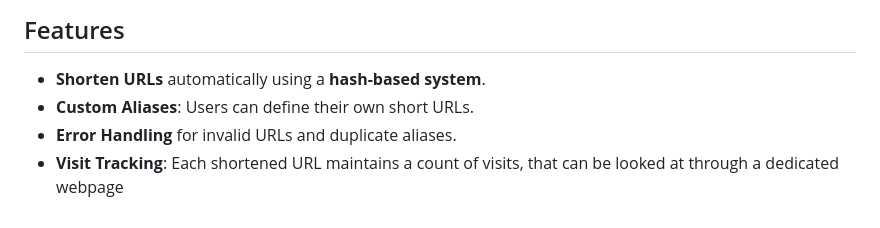
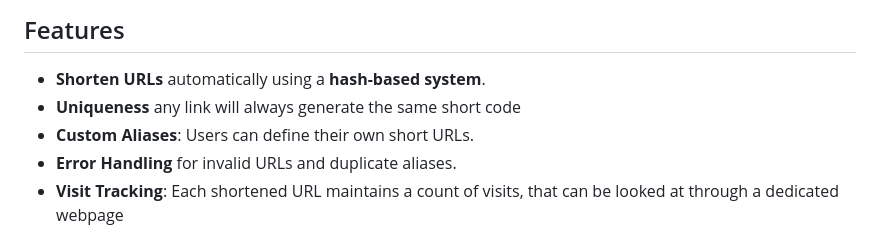
Before and after one commit to AdvaithGS/PokeLLMon, a Markdown page: README.md, the part around the change. Rendered like a GitHub page.

```diff
--- a/README.md
+++ b/README.md
@@ -4,6 +4,7 @@ A simple and efficient **URL Shortener** built using **Django**. This project al
 
 ## Features
 - **Shorten URLs** automatically using a **hash-based system**.
+- **Uniqueness** any link will always generate the same short code
 - **Custom Aliases**: Users can define their own short URLs.
 - **Error Handling** for invalid URLs and duplicate aliases.
 - **Visit Tracking**: Each shortened URL maintains a count of visits, that can be looked at through a dedicated webpage
```
